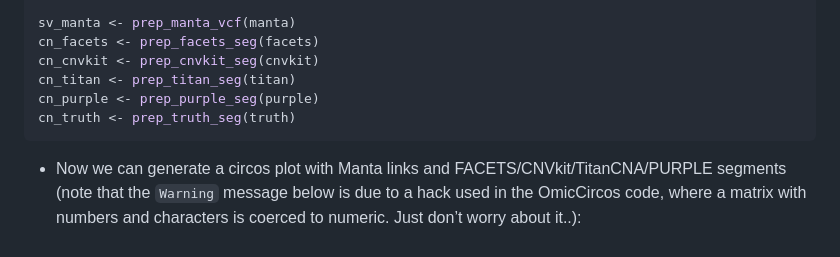
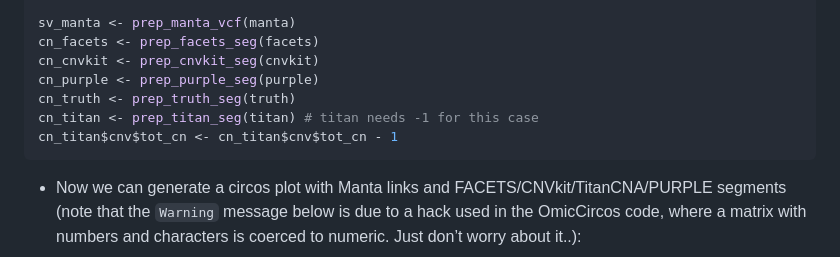
Before and after one commit to pdiakumis/rock, a Markdown page: README.md, the part around the change printed below. Rendered like a GitHub page.

````diff
--- a/README.md
+++ b/README.md
@@ -77,9 +77,10 @@ truth <- system.file("extdata", "HCC2218_truthset_cnv_bcbio.tsv", package = "peb
 sv_manta <- prep_manta_vcf(manta)
 cn_facets <- prep_facets_seg(facets)
 cn_cnvkit <- prep_cnvkit_seg(cnvkit)
-cn_titan <- prep_titan_seg(titan)
 cn_purple <- prep_purple_seg(purple)
 cn_truth <- prep_truth_seg(truth)
+cn_titan <- prep_titan_seg(titan) # titan needs -1 for this case
+cn_titan$cnv$tot_cn <- cn_titan$cnv$tot_cn - 1
 ```
 
   - Now we can generate a circos plot with Manta links and
````
Also changed, not shown: other parts of README.md (+15 -5 lines), man/figures/README-piano-plot-chrom-1.png, man/figures/README-piano-plot-chrom-colours-1.png (added), man/figures/README-piano-plot-chrom-ideo-1.png, man/figures/README-piano-plot-cnvkit-facets-purple-titan1-1.png, 1 other file.
